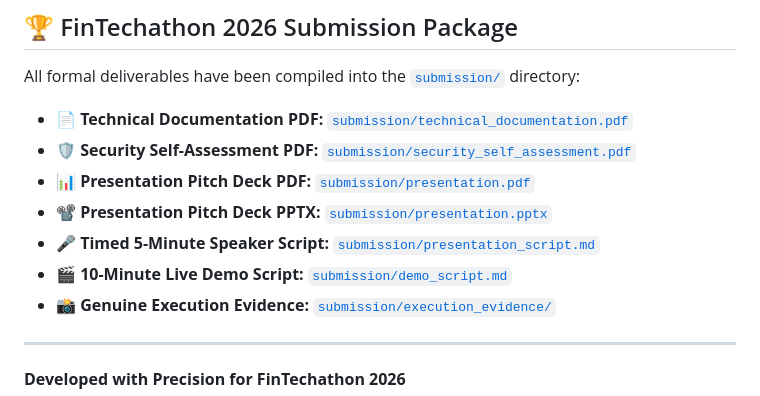
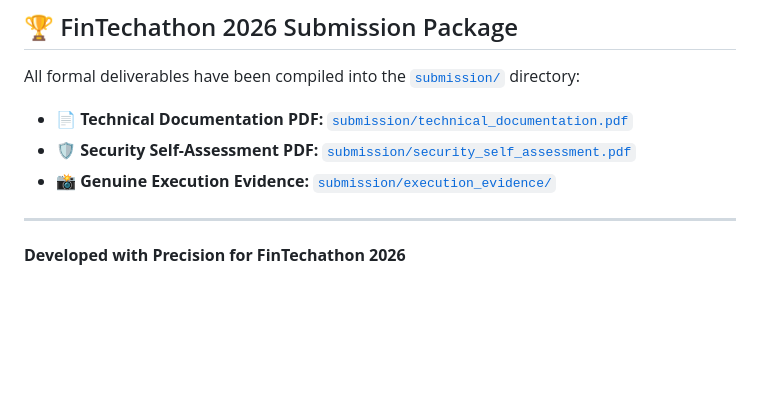
Before and after one commit to ashik123-a1/Finova-Finpilot, a Markdown page: README.md, the part around the change. Rendered like a GitHub page; blank space fills up the shorter version.

Commit message:
docs(readme): remove presentation decks and scripts from submission package list

```diff
--- a/README.md
+++ b/README.md
@@ -751,10 +751,6 @@ Finova-Finpilot/                                   # Competition submission root
 All formal deliverables have been compiled into the [`submission/`](submission/) directory:
 * 📄 **Technical Documentation PDF:** [`submission/technical_documentation.pdf`](submission/technical_documentation.pdf)
 * 🛡️ **Security Self-Assessment PDF:** [`submission/security_self_assessment.pdf`](submission/security_self_assessment.pdf)
-* 📊 **Presentation Pitch Deck PDF:** [`submission/presentation.pdf`](submission/presentation.pdf)
-* 📽️ **Presentation Pitch Deck PPTX:** [`submission/presentation.pptx`](submission/presentation.pptx)
-* 🎤 **Timed 5-Minute Speaker Script:** [`submission/presentation_script.md`](submission/presentation_script.md)
-* 🎬 **10-Minute Live Demo Script:** [`submission/demo_script.md`](submission/demo_script.md)
 * 📸 **Genuine Execution Evidence:** [`submission/execution_evidence/`](submission/execution_evidence/)
 
 ---
```
